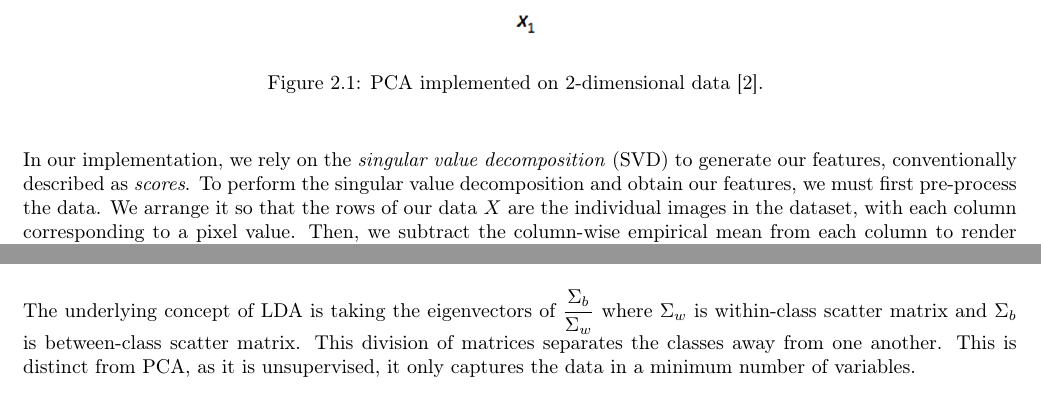
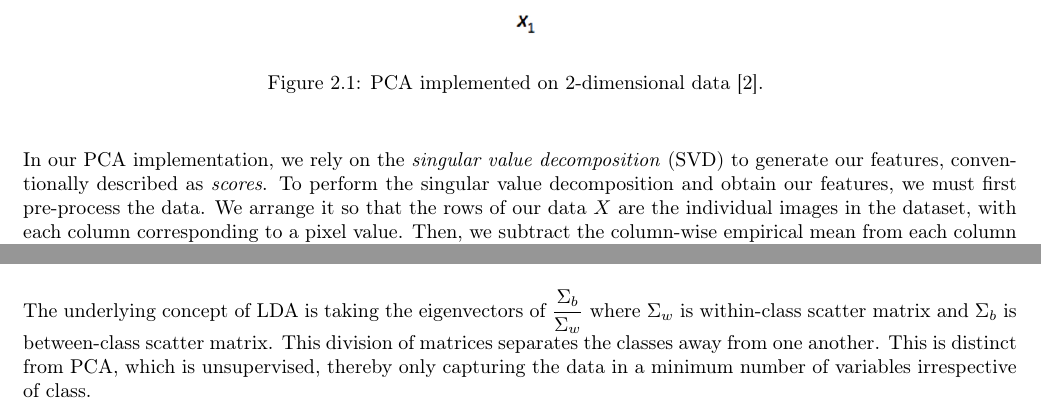
Before and after one commit to en-casa/ece759-project, a LaTeX document (report/report.tex, which reads report/sections/features.tex): two parts of page 4 of 16, joined at a grey line, cut so that both start at the same text. Compiled offline with pdfLaTeX.

Commit message:
update features

```diff
--- a/report/sections/features.tex
+++ b/report/sections/features.tex
@@ -20,11 +20,11 @@ The difference between the two techniques is that LDA is supervised whereas PCA
 		\caption{PCA implemented on 2-dimensional data \cite{images:ldapca}. }
 	\end{figure}
 
-        In our implementation, we rely on the \emph{singular value decomposition} (SVD) to generate our features, conventionally described as \emph{scores}. To perform the singular value decomposition and obtain our features, we must first pre-process the data. We arrange it so that the rows of our data $X$ are the individual images in the dataset, with each column corresponding to a pixel value. Then, we subtract the column-wise empirical mean from each column to render each column zero-mean. Then, we utilize MATLAB's built-in \code{svd(.)} to obtain the matrices $[U, S, V]$. Our features are represented by $U*S$. Taking the transpose of this matrix, and extracting the first $n$ columns, where $n$ is the number of features we seek to utilize, we have a matrix of features corresponding to each image in our dataset. This method was useful, although not as effective in training decision trees as LDA, which we now discuss.
+        In our PCA implementation, we rely on the \emph{singular value decomposition} (SVD) to generate our features, conventionally described as \emph{scores}. To perform the singular value decomposition and obtain our features, we must first pre-process the data. We arrange it so that the rows of our data $X$ are the individual images in the dataset, with each column corresponding to a pixel value. Then, we subtract the column-wise empirical mean from each column to render each column zero-mean. Then, we utilize MATLAB's built-in \code{svd(.)} to obtain the matrices $[U, S, V]$. Our features are represented by $U*S$. Taking the transpose of this matrix, and extracting the first $n$ columns, where $n$ is the number of features we seek to utilize, we have a matrix of features corresponding to each image in our dataset. This method was useful, although not as effective in training decision trees as LDA, which we now discuss.
 
 LDA maximizes the class separability and can be represented visually as in the figure below.
 	\begin{figure}[H]
 	\centering\includegraphics[width=0.4\textwidth]{../images/lda}
 	\caption{LDA visualization \cite{images:ldapca}.}
 	\end{figure}
-The underlying concept of LDA is taking the eigenvectors of $ \dfrac{\Sigma_b}{\Sigma_w}$ where $\Sigma_w$ is within-class scatter matrix and $\Sigma_b$ is between-class scatter matrix. This division of matrices separates the classes away from one another. This is distinct from PCA, as it is unsupervised, it only captures the data in a minimum number of variables.
+The underlying concept of LDA is taking the eigenvectors of $ \dfrac{\Sigma_b}{\Sigma_w}$ where $\Sigma_w$ is within-class scatter matrix and $\Sigma_b$ is between-class scatter matrix. This division of matrices separates the classes away from one another. This is distinct from PCA, which is unsupervised, thereby only capturing the data in a minimum number of variables irrespective of class.
```
Also changed, not shown: report/report.pdf, report/sections/features.tex (2 more changed lines).
